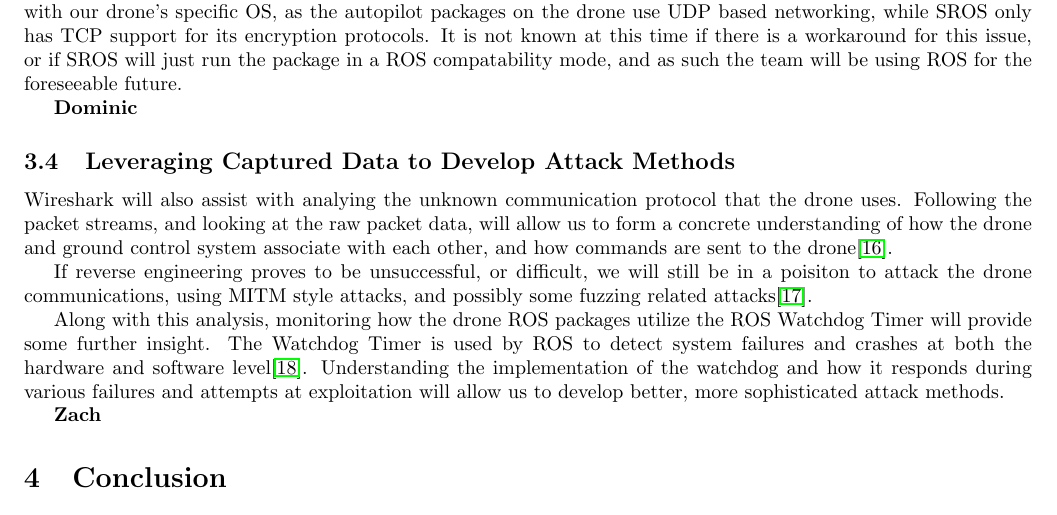
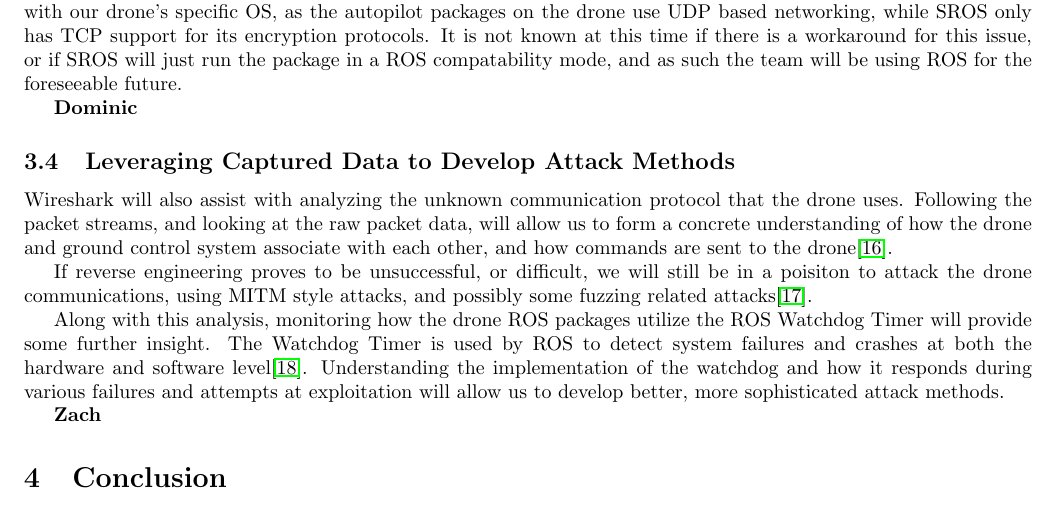
Before and after one commit to giacoppd/Security-For-Robotics, a LaTeX paper (docs/design_doc/design_doc.tex): part of page 6 of 7, cut so that both start at the same text. Compiled offline with LaTeX, dvips and Ghostscript.

Commit message:
Well that was a fun typo... kek

```diff
--- a/docs/design_doc/design_doc.tex
+++ b/docs/design_doc/design_doc.tex
@@ -311,7 +311,7 @@ package in a ROS compatability mode, and as such the team will be using ROS for
 \textbf{Dominic}
 
 \subsection{Leveraging Captured Data to Develop Attack Methods}
-Wireshark will also assist with analying the unknown communication protocol that the drone uses. Following the packet
+Wireshark will also assist with analyzing the unknown communication protocol that the drone uses. Following the packet
 streams, and looking at the raw packet data, will allow us to form a concrete understanding of how the drone and
 ground control system associate with each other, and how commands are sent to the drone\cite{UknProto}.
 
```
Also changed, not shown: docs/tech_review/tech_review_rogersza/tech_review.tex (+1 -1 lines).
